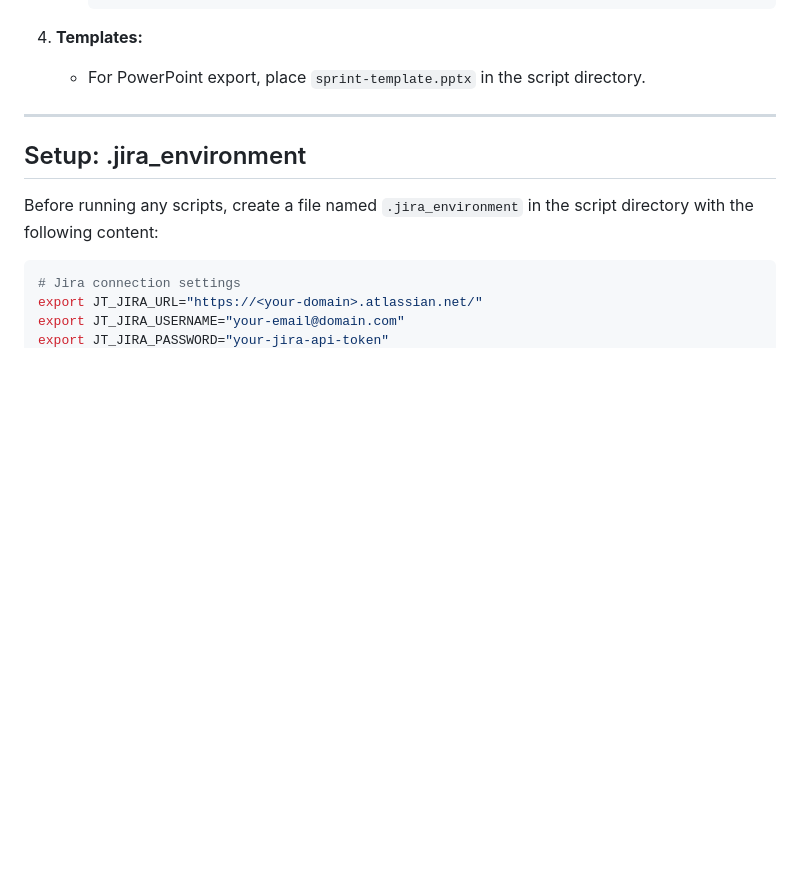
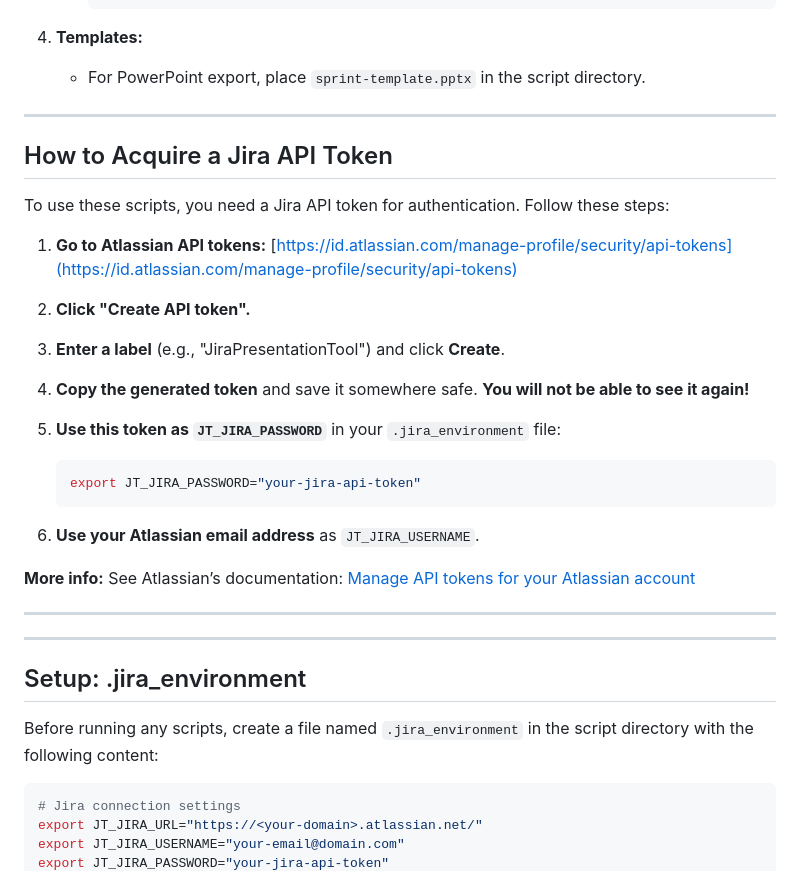
Before and after one commit to basjes1977/jira-po-toolkit, a Markdown page: README.md, the part around the change. Rendered like a GitHub page; blank space fills up the shorter version.

Commit message:
Updated readme on acquiring jira api token

````diff
--- a/README.md
+++ b/README.md
@@ -129,6 +129,34 @@ This project was inspired by a script a colleague had created, but that solution
 
 ---
 
+## How to Acquire a Jira API Token
+
+To use these scripts, you need a Jira API token for authentication. Follow these steps:
+
+1. **Go to Atlassian API tokens:**
+   [https://id.atlassian.com/manage-profile/security/api-tokens](https://id.atlassian.com/manage-profile/security/api-tokens)
+
+2. **Click "Create API token".**
+
+3. **Enter a label** (e.g., "JiraPresentationTool") and click **Create**.
+
+4. **Copy the generated token** and save it somewhere safe.
+   **You will not be able to see it again!**
+
+5. **Use this token as `JT_JIRA_PASSWORD`** in your `.jira_environment` file:
+   ```sh
+   export JT_JIRA_PASSWORD="your-jira-api-token"
+   ```
+
+6. **Use your Atlassian email address** as `JT_JIRA_USERNAME`.
+
+**More info:**
+See Atlassian’s documentation: [Manage API tokens for your Atlassian account](https://support.atlassian.com/atlassian-account/docs/manage-api-tokens-for-your-atlassian-account/)
+
+---
+
+---
+
 ## Setup: .jira_environment
 
 Before running any scripts, create a file named `.jira_environment` in the script directory with the following content:
````
